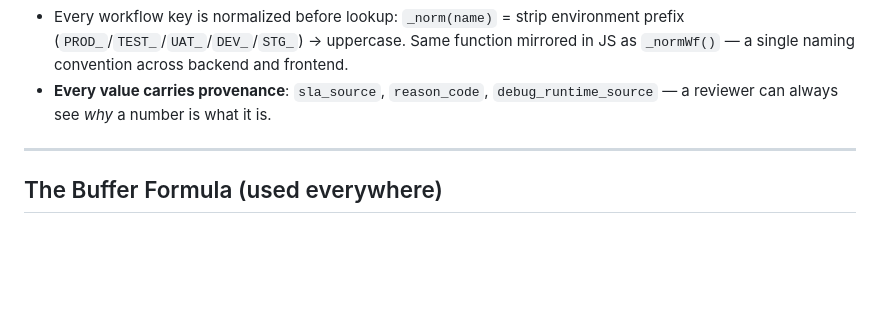
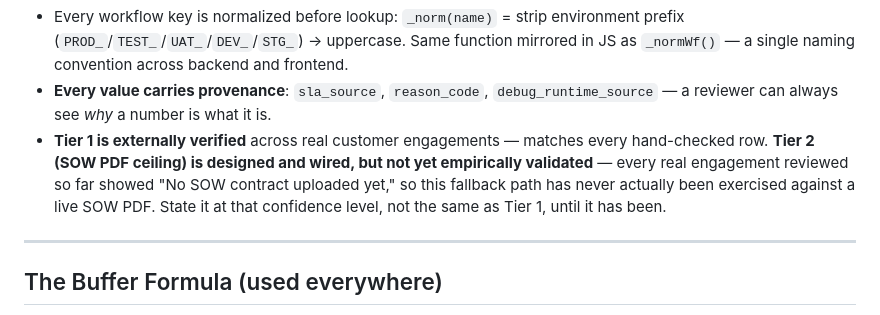
Before and after one commit to ayum321/PE_Dashboard, a Markdown page: PE_Dashboard_Presentation.md, the part around one of its changes. Drawn GitHub-style; blank space fills up the shorter version.

```diff
--- a/PE_Dashboard_Presentation.md
+++ b/PE_Dashboard_Presentation.md
@@ -140,6 +140,12 @@ flowchart TD
   convention across backend and frontend.
 - **Every value carries provenance**: `sla_source`, `reason_code`,
   `debug_runtime_source` — a reviewer can always see *why* a number is what it is.
+- **Tier 1 is externally verified** across real customer engagements —
+  matches every hand-checked row. **Tier 2 (SOW PDF ceiling) is designed and
+  wired, but not yet empirically validated** — every real engagement
+  reviewed so far showed "No SOW contract uploaded yet," so this fallback
+  path has never actually been exercised against a live SOW PDF. State it at
+  that confidence level, not the same as Tier 1, until it has been.
 
 ---
 
```
Also changed, not shown: other parts of PE_Dashboard_Presentation.md (+34 -1 lines).
